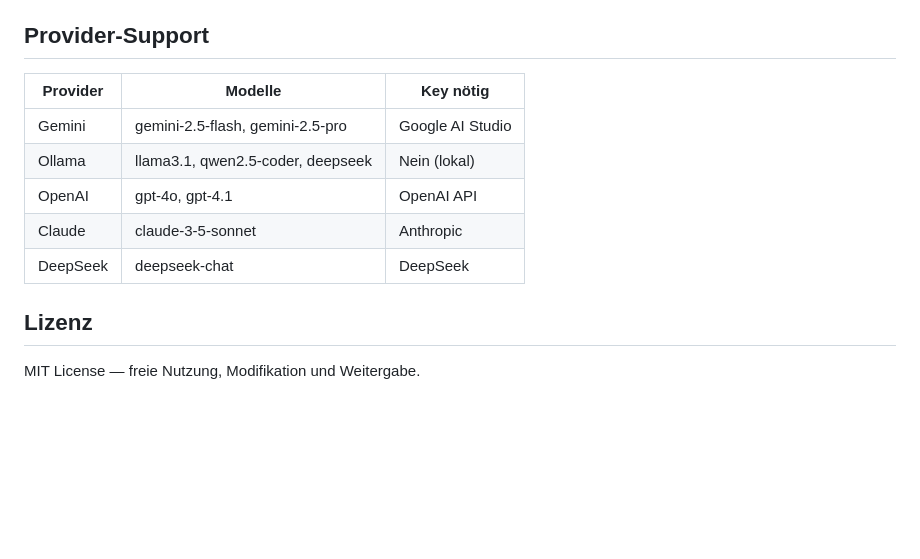
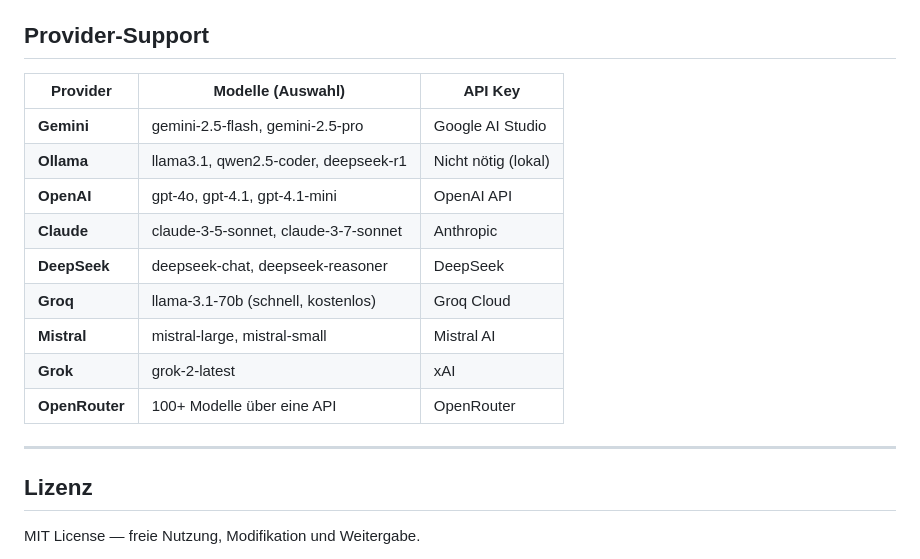
Before and after one commit to kaiwarratz-cmyk/K.AI-Agent, a Markdown page: README.md, the part around one of its changes. GitHub-like rendering; blank space fills up the shorter version.

```diff
--- a/README.md
+++ b/README.md
@@ -97,13 +148,19 @@ Schreib deinem Bot einfach eine Aufgabe:
 
 ## Provider-Support
 
-| Provider | Modelle | Key nötig |
-|----------|---------|-----------|
-| Gemini | gemini-2.5-flash, gemini-2.5-pro | Google AI Studio |
-| Ollama | llama3.1, qwen2.5-coder, deepseek | Nein (lokal) |
-| OpenAI | gpt-4o, gpt-4.1 | OpenAI API |
-| Claude | claude-3-5-sonnet | Anthropic |
-| DeepSeek | deepseek-chat | DeepSeek |
+| Provider | Modelle (Auswahl) | API Key |
+|----------|-------------------|---------|
+| **Gemini** | gemini-2.5-flash, gemini-2.5-pro | Google AI Studio |
+| **Ollama** | llama3.1, qwen2.5-coder, deepseek-r1 | Nicht nötig (lokal) |
+| **OpenAI** | gpt-4o, gpt-4.1, gpt-4.1-mini | OpenAI API |
+| **Claude** | claude-3-5-sonnet, claude-3-7-sonnet | Anthropic |
+| **DeepSeek** | deepseek-chat, deepseek-reasoner | DeepSeek |
+| **Groq** | llama-3.1-70b (schnell, kostenlos) | Groq Cloud |
+| **Mistral** | mistral-large, mistral-small | Mistral AI |
+| **Grok** | grok-2-latest | xAI |
+| **OpenRouter** | 100+ Modelle über eine API | OpenRouter |
+
+---
 
 ## Lizenz
 
```
Also changed, not shown: other parts of README.md (+90 -39 lines).
